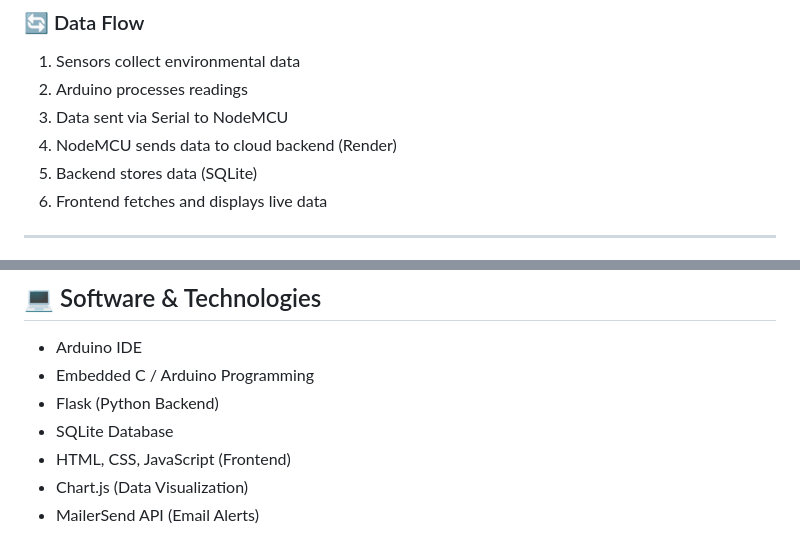
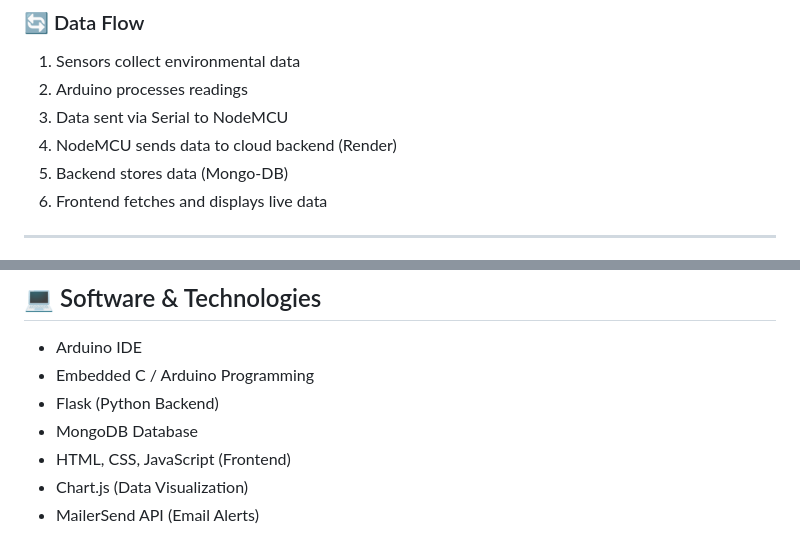
Before and after one commit to Whoami155/Env-Iot, a Markdown page: README.md, 2 parts joined by grey strips. GitHub-like rendering.

```diff
--- a/README.md
+++ b/README.md
@@ -20,7 +20,7 @@ Sensors → Arduino UNO → Serial Communication → NodeMCU → WiFi → Cloud
 2. Arduino processes readings
 3. Data sent via Serial to NodeMCU
 4. NodeMCU sends data to cloud backend (Render)
-5. Backend stores data (SQLite)
+5. Backend stores data (Mongo-DB)
 6. Frontend fetches and displays live data
 
 ---
@@ -45,7 +45,7 @@ Sensors → Arduino UNO → Serial Communication → NodeMCU → WiFi → Cloud
 * Arduino IDE
 * Embedded C / Arduino Programming
 * Flask (Python Backend)
-* SQLite Database
+* MongoDB Database
 * HTML, CSS, JavaScript (Frontend)
 * Chart.js (Data Visualization)
 * MailerSend API (Email Alerts)
```
